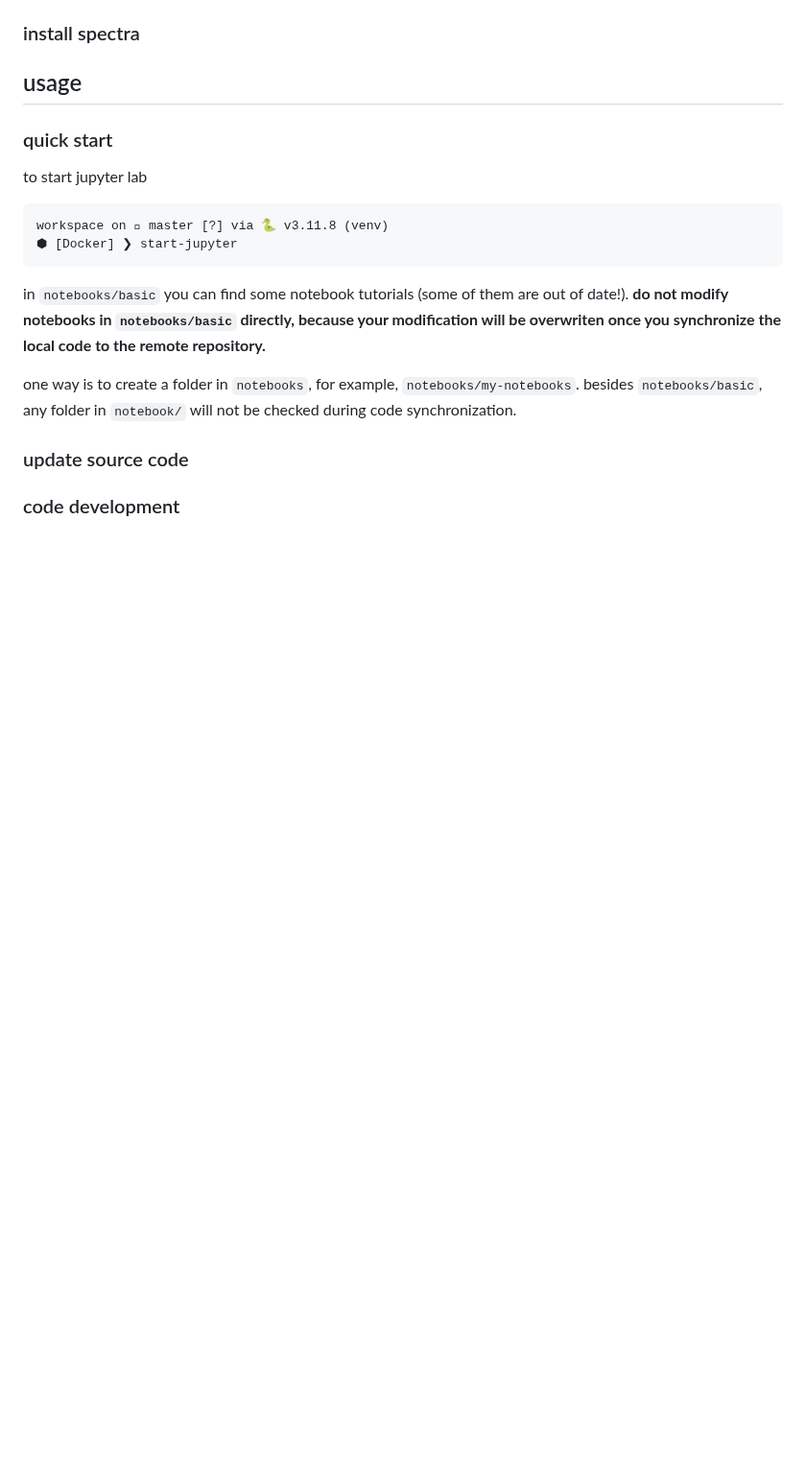
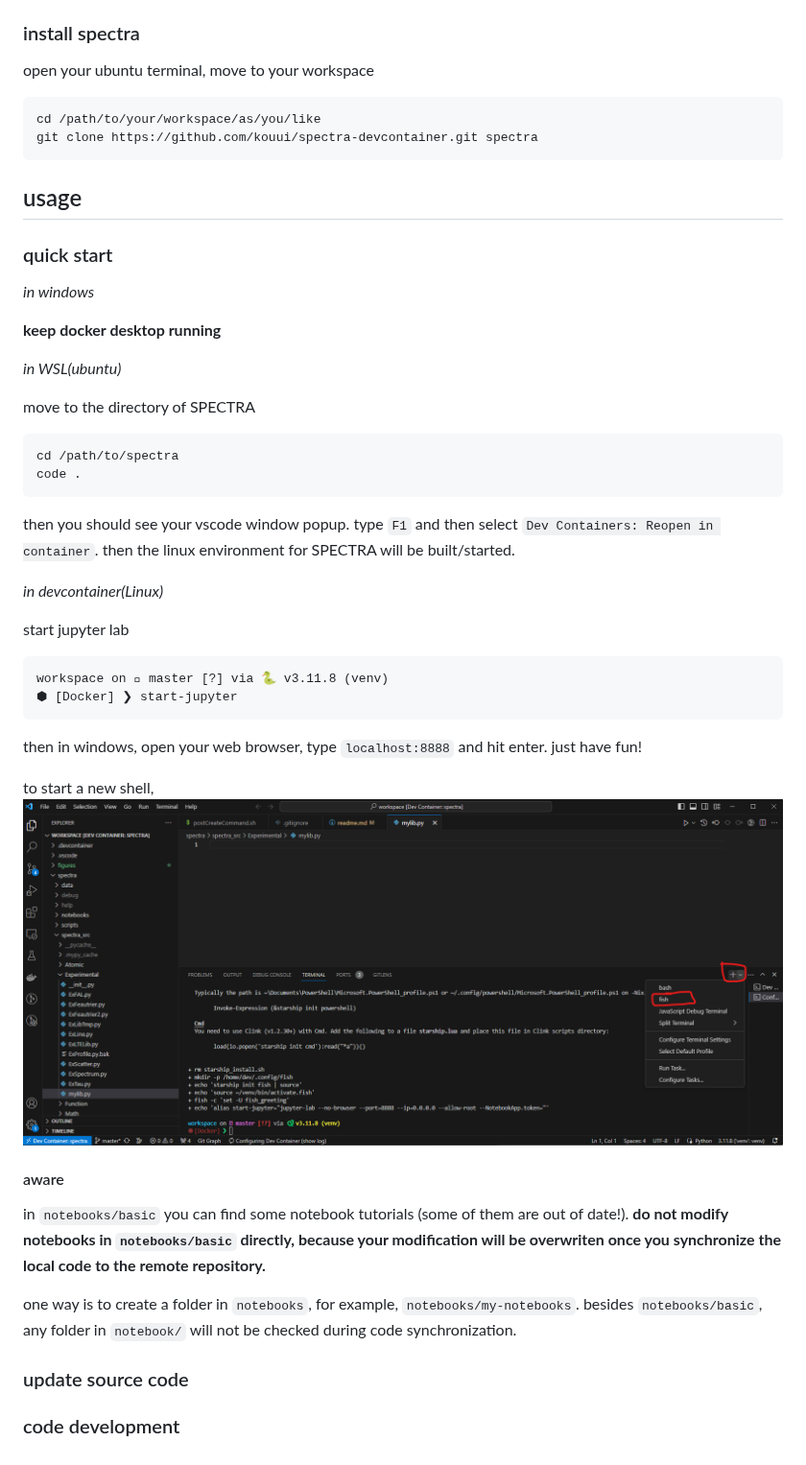
Before and after one commit to kouui/spectra-devcontainer, a Markdown page: readme.md, the part around one of its changes. Shown at 96% size. Rendered like a GitHub page; pictures changed too: figures/fig4.png (added); blank space fills up the shorter version.

````diff
--- a/readme.md
+++ b/readme.md
@@ -7,15 +49,49 @@
 ### install spectra
+
+open your ubuntu terminal, move to your workspace
+
+```
+cd /path/to/your/workspace/as/you/like
+git clone https://github.com/kouui/spectra-devcontainer.git spectra
+```
 
 ## usage
 
 ### quick start
 
-to start jupyter lab
+*in windows*
+
+**keep docker desktop running**
+
+*in WSL(ubuntu)*
+
+move to the directory of SPECTRA
+
+```bash
+cd /path/to/spectra
+code .
+```
+
+then you should see your vscode window popup.
+type `F1` and then select `Dev Containers: Reopen in container`.
+then the linux environment for SPECTRA will be built/started.
+
+*in devcontainer(Linux)*
+
+start jupyter lab
 
 ```bash
 workspace on  master [?] via 🐍 v3.11.8 (venv)
 ⬢ [Docker] ❯ start-jupyter
 ```
+
+then in windows, open your web browser, type `localhost:8888` and hit enter.
+just have fun!
+
+to start a new shell,
+![fig4](figures/fig4.png)
+
+#### aware
 
 in `notebooks/basic` you can find some notebook tutorials (some of them are out of date!).
 **do not modify notebooks in `notebooks/basic` directly, because your modification will be overwriten once you synchronize the local code to the remote repository.**
````
Also changed, not shown: other parts of readme.md (+42 -0 lines), figures/fig1.png (added), figures/fig2.png (added), figures/fig3.png (added).
